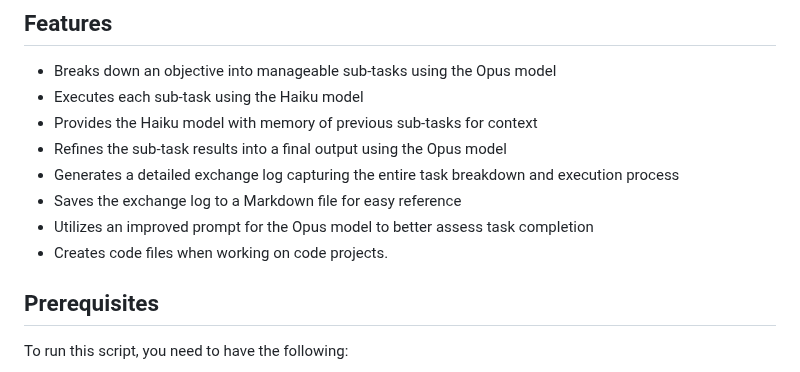
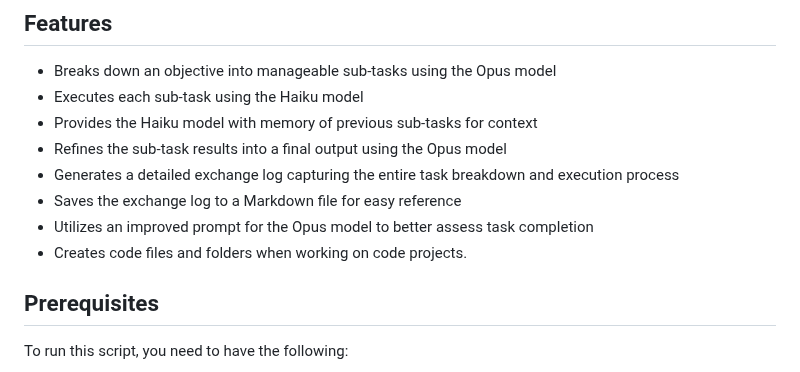
Before and after one commit to Doriandarko/maestro, a Markdown page: README.md, the part around the change. GitHub-like rendering.

```diff
--- a/README.md
+++ b/README.md
@@ -12,7 +12,7 @@ This Python script demonstrates an AI-assisted task breakdown and execution work
 - Generates a detailed exchange log capturing the entire task breakdown and execution process
 - Saves the exchange log to a Markdown file for easy reference
 - Utilizes an improved prompt for the Opus model to better assess task completion
-- Creates code files when working on code projects.
+- Creates code files and folders when working on code projects.
 
 ## Prerequisites
 
```
